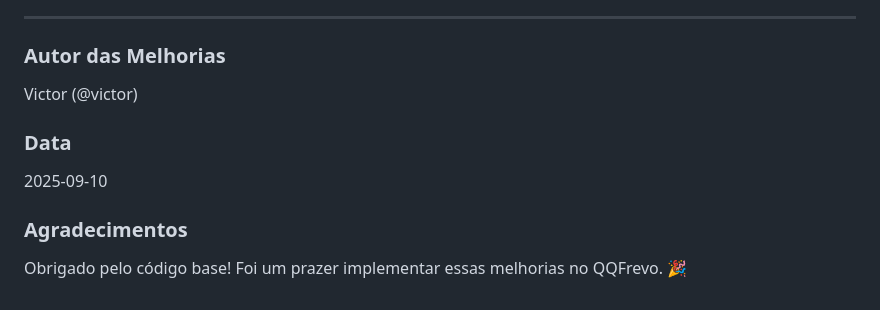
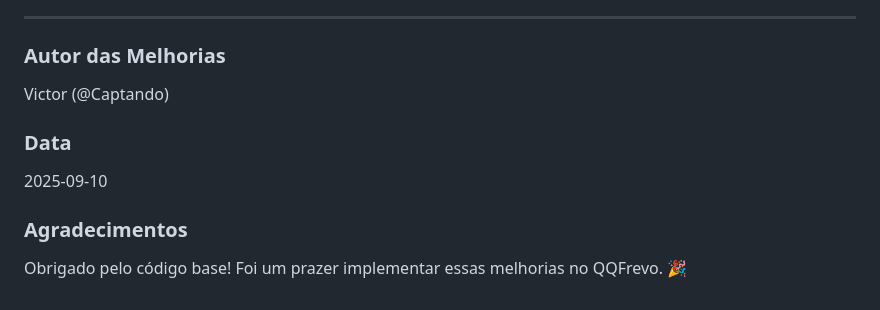
Before and after one commit to aceleradox/QQFrevo, a Markdown page: README.md, the part around the change. Drawn GitHub-style.

```diff
--- a/README.md
+++ b/README.md
@@ -164,10 +164,11 @@ Nenhuma breaking change. Todas as funcionalidades existentes foram mantidas e ap
 ---
 
 ### Autor das Melhorias
-Victor (@victor)
+Victor (@Captando)
 
 ### Data
 2025-09-10
 
 ### Agradecimentos
+
 Obrigado pelo código base! Foi um prazer implementar essas melhorias no QQFrevo. 🎉
```
